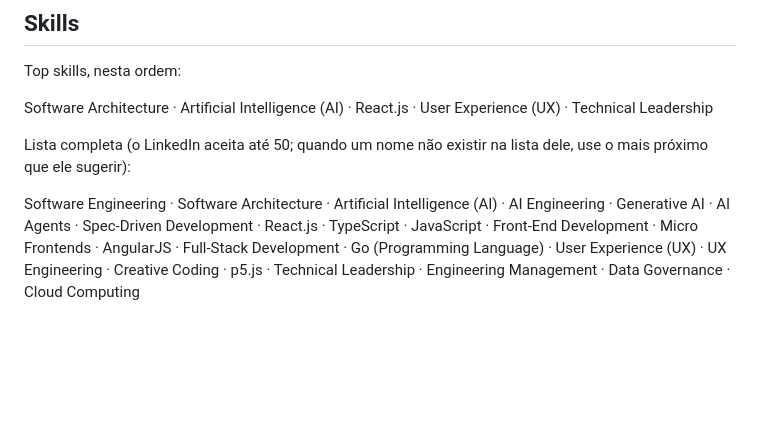
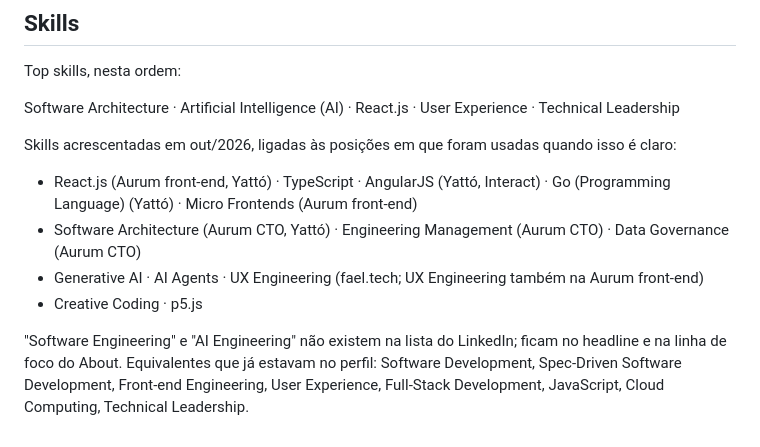
Before and after one commit to faelplg/faelplg.github.io, a Markdown page: docs/ai/linkedin.md, the part around one of its changes. Rendered like a GitHub page; blank space fills up the shorter version.

Commit message:
docs(linkedin): record skills applied to the profile
Co-Authored-By: Claude Opus 5.5 <noreply@anthropic.com>

```diff
--- a/docs/ai/linkedin.md
+++ b/docs/ai/linkedin.md
@@ -153,13 +153,16 @@ Nesta ordem:
 
 Top skills, nesta ordem:
 
-Software Architecture · Artificial Intelligence (AI) · React.js · User Experience (UX) · Technical Leadership
+Software Architecture · Artificial Intelligence (AI) · React.js · User Experience · Technical Leadership
 
-Lista completa (o LinkedIn aceita até 50; quando um nome não existir na lista dele, use o mais
-próximo que ele sugerir):
+Skills acrescentadas em out/2026, ligadas às posições em que foram usadas quando isso é claro:
 
-Software Engineering · Software Architecture · Artificial Intelligence (AI) · AI Engineering ·
-Generative AI · AI Agents · Spec-Driven Development · React.js · TypeScript · JavaScript ·
-Front-End Development · Micro Frontends · AngularJS · Full-Stack Development · Go (Programming Language) ·
-User Experience (UX) · UX Engineering · Creative Coding · p5.js · Technical Leadership ·
-Engineering Management · Data Governance · Cloud Computing
+- React.js (Aurum front-end, Yattó) · TypeScript · AngularJS (Yattó, Interact) · Go (Programming Language) (Yattó) · Micro Frontends (Aurum front-end)
+- Software Architecture (Aurum CTO, Yattó) · Engineering Management (Aurum CTO) · Data Governance (Aurum CTO)
+- Generative AI · AI Agents · UX Engineering (fael.tech; UX Engineering também na Aurum front-end)
+- Creative Coding · p5.js
+
+"Software Engineering" e "AI Engineering" não existem na lista do LinkedIn; ficam no headline e na
+linha de foco do About. Equivalentes que já estavam no perfil: Software Development,
+Spec-Driven Software Development, Front-end Engineering, User Experience, Full-Stack Development,
+JavaScript, Cloud Computing, Technical Leadership.
```
Also changed, not shown: other parts of docs/ai/linkedin.md (+1 -1 lines).
